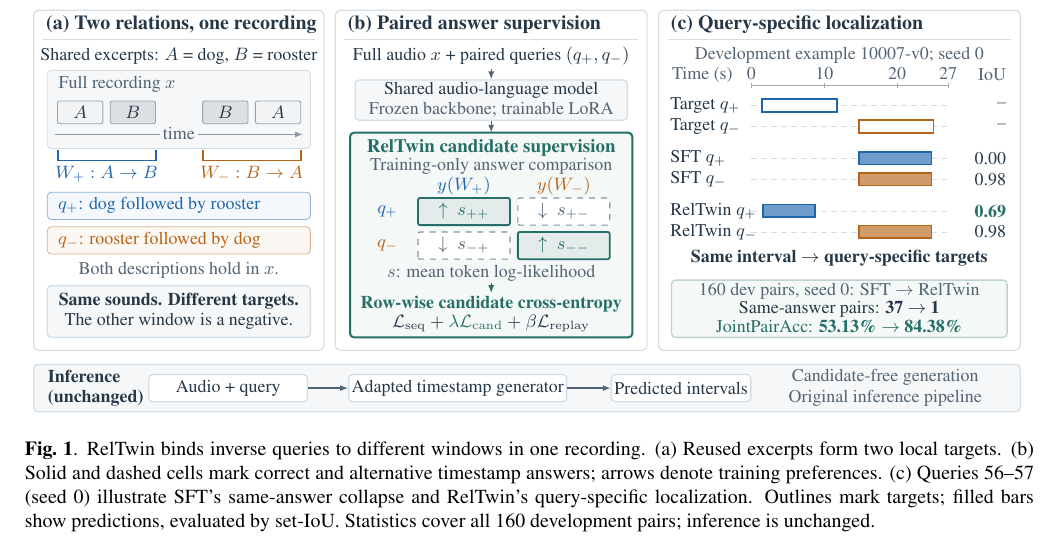
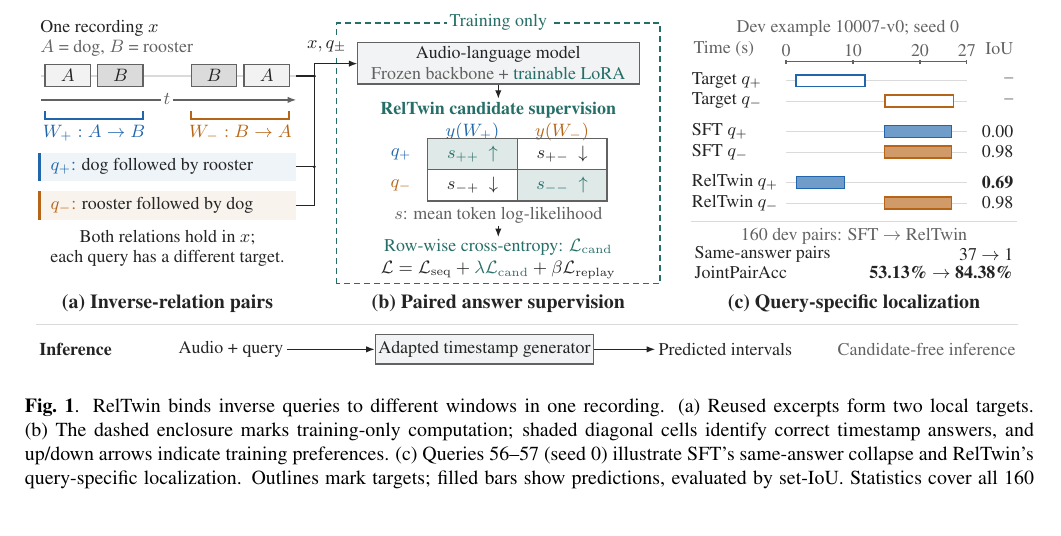
Before and after one commit to tzctzctzctzc/RELTWIN, a LaTeX paper (main.tex, which reads figures/overview_art.tex, figures/reltwin_overview.tex): part of page 2 of 5, cut at the place of the change. Compiled offline with pdfLaTeX.

Commit message:
paper: refine Figure 1 with ICASSP-style layout and explicit training flow

```diff
--- a/figures/overview_art.tex
+++ b/figures/overview_art.tex
@@ -1,136 +1,149 @@
-% Native TikZ source; dimensions and fonts are set at final two-column size.
-% Design: paired construction -> query-conditioned supervision -> observed binding.
-% Panel (a) is schematic; panel (c) uses the unchanged measured interval macros.
+% Native TikZ, authored at the final 17.4 cm two-column width.
+% Style references (layout only, no borrowed scientific artwork):
+% - Sound-VECaps, ICASSP 2025, Fig. 1: white background, short connectors,
+%   pale functional blocks, no panel cards. DOI: 10.1109/ICASSP49660.2025.10889473
+% - Counterfactual Audio, ICASSP 2024, Fig. 2: compact training flow,
+%   meaningful dashed groups, labels below the subfigures. arXiv:2401.04935
+% - Text-to-Audio Grounding, ICASSP 2021, Fig. 2: aligned inputs/model/output,
+%   consistent query/interval color correspondence. arXiv:2102.11474
+% Synthesized contract: 9 pt Times body, 10 pt panel labels, 0.65 pt lines,
+% sharp rectangles, 0.3--0.5 cm functional gaps, no gradients/shadows/icons.
+% Retain existing blue/orange identities; teal denotes proposed supervision.
+% Four excerpt blocks = A,B,B,A; four cells = query/answer likelihoods;
+% solid arrows = data flow; dashed enclosure = training-only computation.
+% Panel (a) is schematic; panel (c) uses unchanged measured interval macros.
 \input{figures/overview_data}
 \definecolor{rtBlue}{HTML}{2166AC}
 \definecolor{rtOrange}{HTML}{B66518}
 \definecolor{rtAccent}{HTML}{266F68}
-\definecolor{rtInk}{HTML}{263747}
-\definecolor{rtMuted}{HTML}{536474}
-\definecolor{rtLine}{HTML}{D4DEE6}
-\definecolor{rtPaper}{HTML}{F5F7F9}
+\definecolor{rtInk}{HTML}{242424}
+\definecolor{rtMuted}{HTML}{626262}
+\definecolor{rtLine}{HTML}{DADADA}
+\definecolor{rtPaper}{HTML}{F2F3F4}
 \begin{tikzpicture}[x=1cm,y=1cm,
  every node/.style={font=\fontsize{9}{10.4}\selectfont,text=rtInk,inner sep=1.5pt},
- flow/.style={-{Latex[length=1.4mm]},line width=.65pt,draw=rtMuted},
- panel/.style={rounded corners=2.5pt,draw=rtLine,fill=white,line width=.6pt},
- title/.style={anchor=west,font=\fontsize{10}{11.4}\selectfont\bfseries},
+ flow/.style={-{Latex[length=1.5mm]},line width=.65pt,draw=rtInk},
+ title/.style={font=\fontsize{10}{11.4}\selectfont\bfseries},
  note/.style={font=\fontsize{9}{10.4}\selectfont,text=rtMuted},
- module/.style={rounded corners=2pt,draw=rtLine,fill=rtPaper,line width=.65pt}]
-\path[use as bounding box] (0,0) rectangle (17.4,7.12);
+ module/.style={draw=rtMuted,fill=rtPaper,line width=.65pt}]
+\path[use as bounding box] (0,0) rectangle (17.4,6.22);
 
-% One visual grammar: blue/orange always identify the two queries and windows;
-% teal marks the proposed supervision. Symbols and outlines also encode identity.
-\foreach \left/\right in {0/5.12,5.32/10.82,11.02/17.4}{
- \draw[panel] (\left,1.08) rectangle (\right,7.08);
- \draw[rtLine,line width=.5pt] (\left+.16,6.56)--(\right-.16,6.56);
+% (a) One recording contains both local ordered pairs. Gray identifies excerpts;
+% blue/orange identifies each inverse relation query and its answer window.
+\node[anchor=west] at (.06,6.00) {One recording $x$};
+\node[note,anchor=west] at (.06,5.65) {$A$ = dog, $B$ = rooster};
+\draw[rtLine,line width=.6pt] (.13,5.16)--(4.63,5.16);
+\foreach \xa/\xb/\event/\shade in {.2/1.0/A/8,1.13/1.93/B/23,2.78/3.58/B/23,3.71/4.51/A/8}{
+ \draw[draw=rtMuted,fill=rtMuted!\shade,line width=.65pt] (\xa,4.98) rectangle (\xb,5.36);
+ \node at ({(\xa+\xb)/2},5.17) {$\event$};
 }
-\node[title] at (.16,6.82) {(a) Two relations, one recording};
-\node[title] at (5.48,6.82) {(b) Paired answer supervision};
-\node[title] at (11.18,6.82) {(c) Query-specific localization};
+\draw[flow,draw=rtMuted] (.13,4.74)--(4.63,4.74);
+\node[note,fill=white] at (2.35,4.75) {$t$};
+\draw[rtBlue,line width=.9pt] (.2,4.54)--(.2,4.40)--(1.93,4.40)--(1.93,4.54);
+\draw[rtOrange,line width=.9pt] (2.78,4.54)--(2.78,4.40)--(4.51,4.40)--(4.51,4.54);
+\node[text=rtBlue] at (1.065,4.15) {$W_+: A\rightarrow B$};
+\node[text=rtOrange] at (3.645,4.15) {$W_-: B\rightarrow A$};
 
-% (a) Full A-B-B-A event sequence with two distinct, local answer windows.
-% Neutral event fills keep event identity separate from query/window colors.
-\node at (2.56,6.26) {Shared excerpts: $A$ = dog, $B$ = rooster};
-\draw[rounded corners=2pt,draw=rtLine,fill=rtPaper] (.24,4.64) rectangle (4.88,6.02);
-\node[note,anchor=west] at (.38,5.78) {Full recording $x$};
-\foreach \xa/\xb/\event/\shade in {.42/1.22/A/8,1.35/2.15/B/20,2.98/3.78/B/20,3.91/4.71/A/8}{
- \draw[rounded corners=1pt,draw=rtMuted!60,fill=rtMuted!\shade] (\xa,5.08) rectangle (\xb,5.48);
- \node at ({(\xa+\xb)/2},5.28) {$\event$};
+% Query strips are data, not model blocks. Colored rules identify the pair.
+\path[fill=rtBlue!7] (.10,3.31) rectangle (4.62,3.81);
+\draw[rtBlue,line width=1.3pt] (.10,3.31)--(.10,3.81);
+\node[anchor=west] at (.24,3.56) {\textcolor{rtBlue}{$q_+$:} dog followed by rooster};
+\path[fill=rtOrange!8] (.10,2.63) rectangle (4.62,3.13);
+\draw[rtOrange,line width=1.3pt] (.10,2.63)--(.10,3.13);
+\node[anchor=west] at (.24,2.88) {\textcolor{rtOrange}{$q_-$:} rooster followed by dog};
+\node[align=center] at (2.36,2.12) {Both relations hold in $x$;\\each query has a different target.};
+
+% (b) Shared model, conditioned on the full recording and each inverse query.
+% Each of the four cells is one timestamp-answer mean log-likelihood.
+\draw[draw=rtAccent,dash pattern=on 3pt off 2pt,line width=.75pt]
+ (5.34,1.50) rectangle (11.05,6.10);
+\node[fill=white,text=rtAccent] at (8.195,6.10) {Training only};
+\draw[module] (5.71,5.02) rectangle (10.68,5.75);
+\node[align=center] at (8.195,5.385) {Audio-language model\\\textcolor{rtMuted}{Frozen backbone + }\textcolor{rtAccent}{trainable LoRA}};
+% Explicit fan-in: recording and both query strips enter the same model.
+\draw[rtInk,line width=.65pt] (4.63,5.16)--(4.95,5.16);
+\draw[rtInk,line width=.65pt] (4.62,3.56)--(4.95,3.56);
+\draw[rtInk,line width=.65pt] (4.62,2.88)--(4.95,2.88)--(4.95,5.38);
+\fill[rtInk] (4.95,3.56) circle (.8pt);
+\fill[rtInk] (4.95,5.16) circle (.8pt);
+\draw[flow] (4.95,5.38)--(5.71,5.38);
+\node[fill=white] at (5.17,5.68) {$x,q_{\pm}$};
+\draw[flow] (8.195,5.01)--(8.195,4.76);
+\node[font=\fontsize{9}{10.4}\selectfont\bfseries,text=rtAccent] at (8.195,4.56) {RelTwin candidate supervision};
+\node[text=rtBlue] at (7.74,4.18) {$y(W_+)$};
+\node[text=rtOrange] at (9.32,4.18) {$y(W_-)$};
+\node[text=rtBlue] at (6.48,3.78) {$q_+$};
+\node[text=rtOrange] at (6.48,3.23) {$q_-$};
+\path[fill=rtAccent!15] (6.95,3.505) rectangle (8.53,4.055);
+\path[fill=rtAccent!15] (8.53,2.955) rectangle (10.11,3.505);
+\draw[rtMuted,line width=.65pt] (6.95,2.955) rectangle (10.11,4.055);
+\draw[rtMuted,line width=.5pt] (8.53,2.955)--(8.53,4.055);
+\draw[rtMuted,line width=.5pt] (6.95,3.505)--(10.11,3.505);
+\node[text=rtAccent] at (7.74,3.78) {$s_{++}\ \uparrow$};
+\node at (9.32,3.78) {$s_{+-}\ \downarrow$};
+\node at (7.74,3.23) {$s_{-+}\ \downarrow$};
+\node[text=rtAccent] at (9.32,3.23) {$s_{--}\ \uparrow$};
+\node[note] at (8.195,2.71) {$s$: mean token log-likelihood};
+\draw[flow] (8.195,2.52)--(8.195,2.32);
+\node[text=rtAccent] at (8.195,2.14) {Row-wise cross-entropy: $\mathcal L_{\rm cand}$};
+\node at (8.195,1.74) {$\mathcal L=\mathcal L_{\rm seq}+\textcolor{rtAccent}{\lambda\mathcal L_{\rm cand}}+\beta\mathcal L_{\rm replay}$};
+
+% (c) Separate measured example, not an output arrow from the schematic.
+% All six intervals use a linear 0--27 s axis; outline = target, fill = model.
+\node[note] at (14.36,6.00) {Dev example 10007-v0; seed 0};
+\node[note,anchor=west] at (11.58,5.64) {Time (s)};
+\node[note,anchor=east] at (17.34,5.64) {IoU};
+\draw[rtMuted,line width=.55pt] (13.27,5.41)--(16.46,5.41);
+\foreach \sec in {0,10,20,27}{
+ \pgfmathsetmacro{\xx}{13.27+3.19*\sec/27}
+ \draw[rtMuted,line width=.55pt] (\xx,5.37)--(\xx,5.45);
+ \node[note,anchor=south] at (\xx,5.45) {\sec};
 }
-\draw[flow,draw=rtMuted!65] (.37,4.89)--(4.75,4.89);
-\node[note,fill=rtPaper] at (2.56,4.91) {time};
-\draw[rtBlue,line width=1pt] (.42,4.62)--(.42,4.43)--(2.15,4.43)--(2.15,4.62);
-\draw[rtOrange,line width=1pt] (2.98,4.62)--(2.98,4.43)--(4.71,4.43)--(4.71,4.62);
-\node[text=rtBlue] at (1.285,4.18) {$W_+: A\rightarrow B$};
-\node[text=rtOrange] at (3.845,4.18) {$W_-: B\rightarrow A$};
-
-\draw[rounded corners=2pt,draw=rtBlue!50,fill=rtBlue!5] (.24,3.39) rectangle (4.88,3.87);
-\node[anchor=west,text=rtBlue] at (.37,3.63) {$q_+$: dog followed by rooster};
-\draw[rounded corners=2pt,draw=rtOrange!50,fill=rtOrange!5] (.24,2.78) rectangle (4.88,3.26);
-\node[anchor=west,text=rtOrange] at (.37,3.02) {$q_-$: rooster followed by dog};
-\node[note,align=center] at (2.56,2.49) {Both descriptions hold in $x$.};
-\draw[module] (.24,1.31) rectangle (4.88,2.22);
-\node[align=center] at (2.56,1.77) {\textbf{Same sounds. Different targets.}\\The other window is a negative.};
-
-% (b) Both full-audio/query inputs share one model. The matrix has exactly the
-% two timestamp-sequence candidates from the method; arrows are target preferences.
-\node at (8.07,6.27) {Full audio $x$ + paired queries $(q_+,q_-)$};
-\draw[flow] (8.07,6.05)--(8.07,5.86);
-\draw[module] (5.67,5.14) rectangle (10.47,5.85);
-\node[align=center] at (8.07,5.5) {Shared audio-language model\\\textcolor{rtMuted}{Frozen backbone; trainable LoRA}};
-\draw[flow] (8.07,5.12)--(8.07,4.92);
-
-\draw[rounded corners=2pt,draw=rtAccent,line width=1pt,fill=rtAccent!5] (5.58,1.31) rectangle (10.56,4.92);
-\node[font=\fontsize{9.5}{11}\selectfont\bfseries,text=rtAccent] at (8.07,4.65) {RelTwin candidate supervision};
-\node[note] at (8.07,4.33) {Training-only answer comparison};
-\node[text=rtBlue] at (7.59,3.98) {$y(W_+)$};
-\node[text=rtOrange] at (9.35,3.98) {$y(W_-)$};
-\node[text=rtBlue] at (6.24,3.53) {$q_+$};
-\node[text=rtOrange] at (6.24,2.93) {$q_-$};
-\foreach \xa/\xb/\ya/\yb in {6.78/8.4/3.29/3.77,8.54/10.16/2.69/3.17}{
- \draw[rounded corners=1pt,draw=rtAccent,line width=.9pt,fill=rtAccent!13] (\xa,\ya) rectangle (\xb,\yb);
-}
-\foreach \xa/\xb/\ya/\yb in {8.54/10.16/3.29/3.77,6.78/8.4/2.69/3.17}{
- \draw[rounded corners=1pt,draw=rtMuted!70,dashed,line width=.6pt,fill=white] (\xa,\ya) rectangle (\xb,\yb);
-}
-\node[text=rtAccent] at (7.59,3.53) {$\uparrow\ s_{++}$};
-\node[text=rtMuted] at (9.35,3.53) {$\downarrow\ s_{+-}$};
-\node[text=rtMuted] at (7.59,2.93) {$\downarrow\ s_{-+}$};
-\node[text=rtAccent] at (9.35,2.93) {$\uparrow\ s_{--}$};
-\node[note] at (8.07,2.44) {$s$: mean token log-likelihood};
-\draw[flow,draw=rtAccent] (8.07,2.27)--(8.07,2.09);
-\node[font=\fontsize{9}{10.4}\selectfont\bfseries,text=rtAccent] at (8.07,1.89) {Row-wise candidate cross-entropy};
-\node at (8.07,1.55) {$\mathcal L_{\rm seq}+\textcolor{rtAccent}{\lambda\mathcal L_{\rm cand}}+\beta\mathcal L_{\rm replay}$};
-
-% (c) The temporal axis is linear; all six bars use the original data macros.
-% Targets use outlines and predictions use solid fill, including in grayscale.
-\node[note] at (14.21,6.29) {Development example 10007-v0; seed 0};
-\node[note,anchor=west] at (11.2,5.94) {Time (s)};
-\node[note,anchor=east] at (17.21,5.94) {IoU};
-\draw[rtMuted!55,line width=.55pt] (12.66,5.75)--(16.13,5.75);
-\foreach \sec in {0,10,20,27}{
- \pgfmathsetmacro{\xx}{12.66+3.47*\sec/27}
- \draw[rtMuted!55,line width=.55pt] (\xx,5.71)--(\xx,5.8);
- \node[note,anchor=south] at (\xx,5.8) {\sec};
-}
-\foreach \yy/\label in {5.4/{Target $q_+$},5.03/{Target $q_-$},4.47/{SFT $q_+$},4.1/{SFT $q_-$},3.54/{RelTwin $q_+$},3.17/{RelTwin $q_-$}}{
- \node[anchor=west] at (11.17,\yy) {\label};
- \draw[rtLine,densely dashed,line width=.4pt] (12.66,\yy)--(16.13,\yy);
+\foreach \yy/\label in {5.08/{Target $q_+$},4.72/{Target $q_-$},4.18/{SFT $q_+$},3.82/{SFT $q_-$},3.28/{RelTwin $q_+$},2.92/{RelTwin $q_-$}}{
+ \node[anchor=west] at (11.55,\yy) {\label};
+ \draw[rtLine,line width=.45pt] (13.27,\yy)--(16.46,\yy);
 }
 \foreach \start/\stop/\yy/\color in {
- \FigGTPlusStart/\FigGTPlusEnd/5.4/rtBlue,
- \FigGTMinusStart/\FigGTMinusEnd/5.03/rtOrange}{
- \pgfmathsetmacro{\xstart}{12.66+3.47*\start/27}
- \pgfmathsetmacro{\xstop}{12.66+3.47*\stop/27}
- \draw[draw=\color,fill=white,line width=.9pt] (\xstart,\yy-.11) rectangle (\xstop,\yy+.11);
+ \FigGTPlusStart/\FigGTPlusEnd/5.08/rtBlue,
+ \FigGTMinusStart/\FigGTMinusEnd/4.72/rtOrange}{
+ \pgfmathsetmacro{\xstart}{13.27+3.19*\start/27}
+ \pgfmathsetmacro{\xstop}{13.27+3.19*\stop/27}
+ \draw[draw=\color,fill=white,line width=.9pt] (\xstart,\yy-.105) rectangle (\xstop,\yy+.105);
 }
 \foreach \start/\stop/\yy/\color in {
- \FigSFTPlusStart/\FigSFTPlusEnd/4.47/rtBlue,
- \FigSFTMinusStart/\FigSFTMinusEnd/4.1/rtOrange,
- \FigCandPlusStart/\FigCandPlusEnd/3.54/rtBlue,
- \FigCandMinusStart/\FigCandMinusEnd/3.17/rtOrange}{
- \pgfmathsetmacro{\xstart}{12.66+3.47*\start/27}
- \pgfmathsetmacro{\xstop}{12.66+3.47*\stop/27}
- \draw[draw=\color,fill=\color!65,line width=.7pt] (\xstart,\yy-.11) rectangle (\xstop,\yy+.11);
+ \FigSFTPlusStart/\FigSFTPlusEnd/4.18/rtBlue,
+ \FigSFTMinusStart/\FigSFTMinusEnd/3.82/rtOrange,
+ \FigCandPlusStart/\FigCandPlusEnd/3.28/rtBlue,
+ \FigCandMinusStart/\FigCandMinusEnd/2.92/rtOrange}{
+ \pgfmathsetmacro{\xstart}{13.27+3.19*\start/27}
+ \pgfmathsetmacro{\xstop}{13.27+3.19*\stop/27}
+ \draw[draw=\color,fill=\color!65,line width=.65pt] (\xstart,\yy-.105) rectangle (\xstop,\yy+.105);
 }
-\foreach \yy in {5.4,5.03}{\node[anchor=east,note] at (17.21,\yy) {--};}
-\node[anchor=east] at (17.21,4.47) {\FigSftPlusIoU};
-\node[anchor=east] at (17.21,4.1) {\FigSftMinusIoU};
-\node[anchor=east,text=rtAccent,font=\fontsize{9}{10.4}\selectfont\bfseries] at (17.21,3.54) {\FigCandPlusIoU};
-\node[anchor=east] at (17.21,3.17) {\FigCandMinusIoU};
-\node[align=center,font=\fontsize{9}{10.4}\selectfont\bfseries] at (14.21,2.71) {Same interval $\rightarrow$ query-specific targets};
-\draw[module,fill=rtAccent!5,draw=rtAccent!30] (11.25,1.31) rectangle (17.17,2.32);
-\node[note] at (14.21,2.12) {160 dev pairs, seed 0: SFT $\rightarrow$ RelTwin};
-\node at (14.21,1.81) {Same-answer pairs: \textbf{\FigSameBefore{} $\rightarrow$ \FigSameAfter{}}};
-\node[text=rtAccent] at (14.21,1.5) {JointPairAcc: \textbf{\FigJointBefore\% $\rightarrow$ \FigJointAfter\%}};
+\foreach \yy in {5.08,4.72}{\node[anchor=east,note] at (17.34,\yy) {--};}
+\node[anchor=east] at (17.34,4.18) {\FigSftPlusIoU};
+\node[anchor=east] at (17.34,3.82) {\FigSftMinusIoU};
+\node[anchor=east,font=\fontsize{9}{10.4}\selectfont\bfseries] at (17.34,3.28) {\FigCandPlusIoU};
+\node[anchor=east] at (17.34,2.92) {\FigCandMinusIoU};
+\draw[rtLine,line width=.55pt] (11.6,2.59)--(17.34,2.59);
+\node[note] at (14.47,2.34) {160 dev pairs: SFT $\rightarrow$ RelTwin};
+\node[anchor=west] at (11.6,2.01) {Same-answer pairs};
+\node[anchor=east] at (17.34,2.01) {\FigSameBefore{} $\rightarrow$ \FigSameAfter{}};
+\node[anchor=west] at (11.6,1.70) {JointPairAcc};
+\node[anchor=east,font=\fontsize{9}{10.4}\selectfont\bfseries] at (17.34,1.70) {\FigJointBefore\% $\rightarrow$ \FigJointAfter\%};
 
-% The inference graph contains only the deployed model and its observable I/O.
-\draw[module] (0,0) rectangle (17.4,.83);
-\node[align=left,anchor=west,font=\fontsize{9}{10.2}\selectfont\bfseries] at (.19,.415) {Inference\\(unchanged)};
-\node[module,fill=white,minimum width=2.8cm,minimum height=.48cm] (audioquery) at (3.43,.415) {Audio + query};
-\node[module,fill=white,minimum width=3.72cm,minimum height=.48cm] (generator) at (7.48,.415) {Adapted timestamp generator};
-\node[module,fill=white,minimum width=2.42cm,minimum height=.48cm] (timestamps) at (11.42,.415) {Predicted intervals};
+% Labels outside content, following the reference figures.
+\node[title] at (2.36,1.14) {(a) Inverse-relation pairs};
+\node[title] at (8.195,1.14) {(b) Paired answer supervision};
+\node[title] at (14.47,1.14) {(c) Query-specific localization};
+
+% Deployed graph: only audio/query -> adapted generator -> timestamp answers.
+% No candidate scorer at inference, no ornamental full-width enclosing card.
+\draw[rtLine,line width=.55pt] (.04,.78)--(17.36,.78);
+\node[anchor=west,font=\fontsize{9}{10.4}\selectfont\bfseries] at (.04,.34) {Inference};
+\node (audioquery) at (3.48,.34) {Audio + query};
+\node[module,minimum width=3.75cm,minimum height=.52cm] (generator) at (7.95,.34) {Adapted timestamp generator};
+\node (timestamps) at (12.20,.34) {Predicted intervals};
 \draw[flow] (audioquery.east)--(generator.west);
 \draw[flow] (generator.east)--(timestamps.west);
-\node[note,align=center] at (15.02,.415) {Candidate-free generation\\Original inference pipeline};
+\node[note] at (15.75,.34) {Candidate-free inference};
 \end{tikzpicture}
--- a/figures/reltwin_overview.tex
+++ b/figures/reltwin_overview.tex
@@ -1,6 +1,6 @@
 \begin{figure*}[t]
 \centering
 \input{figures/overview_art}
-\caption{RelTwin binds inverse queries to different windows in one recording. (a) Reused excerpts form two local targets. (b) Solid and dashed cells mark correct and alternative timestamp answers; arrows denote training preferences. (c) Queries 56--57 (seed 0) illustrate SFT's same-answer collapse and RelTwin's query-specific localization. Outlines mark targets; filled bars show predictions, evaluated by set-IoU. Statistics cover all 160 development pairs; inference is unchanged.}
+\caption{RelTwin binds inverse queries to different windows in one recording. (a) Reused excerpts form two local targets. (b) The dashed enclosure marks training-only computation; shaded diagonal cells identify correct timestamp answers, and up/down arrows indicate training preferences. (c) Queries 56--57 (seed 0) illustrate SFT's same-answer collapse and RelTwin's query-specific localization. Outlines mark targets; filled bars show predictions, evaluated by set-IoU. Statistics cover all 160 development pairs (seed 0); inference is unchanged.}
 \label{fig:pair}
 \end{figure*}
```
Also changed, not shown: ISSUES.md (+7 -5 lines), README.md, figures/reltwin_overview.pdf, figures/reltwin_overview.png, figures/reltwin_overview.svg, paper.pdf.
